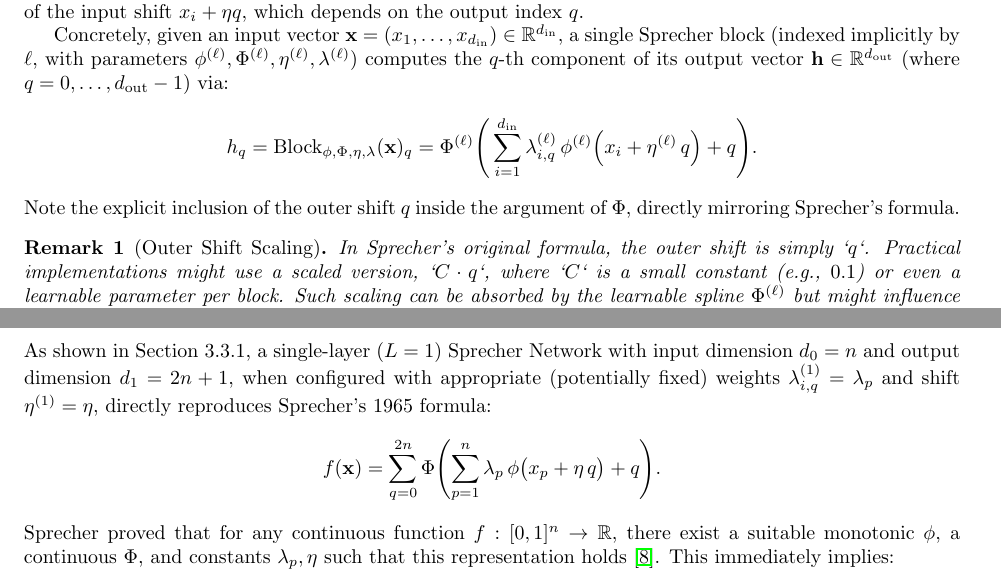
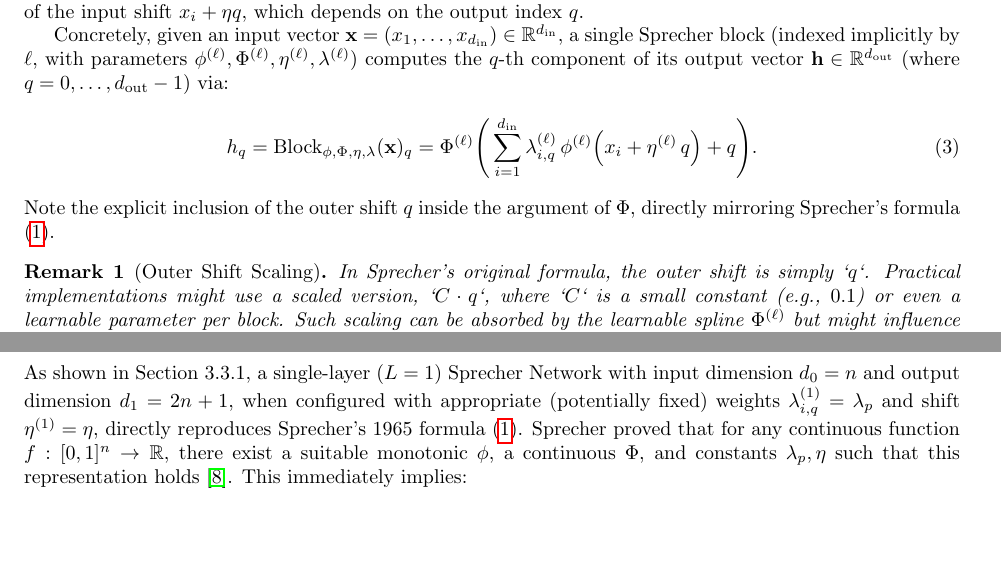
Before and after one commit to Zelaron/Sprecher-Network, a LaTeX paper (SN.tex): two parts of pages 3 and 7 of 19 before the commit and two parts of pages 3 and 7 of 18 after it, joined at a grey line, cut so that both start at the same text, the shorter picture padded with empty space. The pictures show the PDF file SN.pdf that the author committed with the source.

Commit message:
Add files via upload

```diff
--- a/SN.tex
+++ b/SN.tex
@@ -36,7 +35,9 @@ Approximation of continuous functions by sums of univariate functions has been a
 
 \vspace{1mm}
 \textbf{David Sprecher's 1965 construction.} In his 1965 landmark paper \cite{sprecher1965}, David Sprecher provided a constructive proof and a specific formula realizing the Kolmogorov--Arnold representation. He showed that any continuous function $f:[0,1]^n \to \mathbb{R}$ could be represented as:
-$$f(\mathbf{x})=\sum_{q=0}^{2n}\Phi\Bigl(\,\sum_{p=1}^{n}\lambda_p\,\phi\bigl(x_p+\eta\,q\bigr)+q\Bigr)$$
+\begin{equation}\label{eq:sprecher_original}
+f(\mathbf{x})=\sum_{q=0}^{2n}\Phi\Bigl(\,\sum_{p=1}^{n}\lambda_p\,\phi\bigl(x_p+\eta\,q\bigr)+q\Bigr)
+\end{equation}
 for a single \emph{monotonic} inner function $\phi$, a continuous outer function $\Phi$, a constant shift parameter $\eta > 0$, and constants $\lambda_p$. This construction simplified the representation by using only one inner function $\phi$, relying on shifts of the input coordinates ($x_p + \eta q$) and an outer summation index shift ($+q$) to achieve universality. The key insight of \emph{shifting input coordinates} and summing evaluations under inner and outer univariate maps is central to Sprecher's specific result.
 
 \vspace{1mm}
@@ -48,12 +49,14 @@ for a single \emph{monotonic} inner function $\phi$, a continuous outer function
 \section{Motivation and overview of Sprecher Networks}
 While MLPs are the workhorse of deep learning, architectures inspired by KAS representations offer potential benefits, particularly in interpretability and potentially parameter efficiency for certain function classes. KANs explore one direction by placing learnable functions on edges. Our \emph{Sprecher Networks} (SNs) explore a different direction, aiming to directly implement Sprecher's constructive formula within a trainable framework and extend it to deeper architectures.
 
-SNs are built upon the following principles, directly reflecting Sprecher's formula. Each functional block (mapping between layers) is organized around a shared \emph{monotonic} spline $\phi(\cdot)$ and a shared \emph{general} spline $\Phi(\cdot)$, both learnable. Each block incorporates a learnable scalar shift $\eta$ applied to inputs based on the output index $q$. Each block includes learnable mixing weights $\lambda_{i,q}$ that combine contributions from different input dimensions. The structure explicitly includes the additive shift $q$ inside the outer spline $\Phi$, mimicking Sprecher's formulation.
+SNs are built upon the following principles, directly reflecting Sprecher's formula \eqref{eq:sprecher_original}. Each functional block (mapping between layers) is organized around a shared \emph{monotonic} spline $\phi(\cdot)$ and a shared \emph{general} spline $\Phi(\cdot)$, both learnable. Each block incorporates a learnable scalar shift $\eta$ applied to inputs based on the output index $q$. Each block includes learnable mixing weights $\lambda_{i,q}$ that combine contributions from different input dimensions. The structure explicitly includes the additive shift $q$ inside the outer spline $\Phi$, mimicking Sprecher's formulation.
 
 Our architecture generalizes this classical single-layer shift-and-sum construction to a multi-layer network by composing these functional units, which we term \emph{Sprecher blocks}. The mapping from one hidden layer representation to the next is realized by such a block. Unlike MLPs with fixed node activations, LANs with learnable node activations, or KANs with learnable edge activations, SNs concentrate their learnable non-linearity into the two shared splines per block, applied in a specific structure involving shifts and learnable linear weights. Diversity in the transformation arises from the mixing weights ($\lambda$) and the index-dependent shifts ($q$).
 
 Concretely, each Sprecher block applies the transformation:
-$$ (x_i)_{i=1}^{d_{\mathrm{in}}} \;\mapsto\; \Bigl[\Phi\Bigl(\sum_{i=1}^{d_{\mathrm{in}}}\lambda_{i,q}\,\phi(x_i+\eta\,q)+q\Bigr)\Bigr]_{q=0}^{d_{\mathrm{out}}-1}.$$
+\begin{equation}\label{eq:sprecher_block_transform}
+(x_i)_{i=1}^{d_{\mathrm{in}}} \;\mapsto\; \Bigl[\Phi\Bigl(\sum_{i=1}^{d_{\mathrm{in}}}\lambda_{i,q}\,\phi(x_i+\eta\,q)+q\Bigr)\Bigr]_{q=0}^{d_{\mathrm{out}}-1}.
+\end{equation}
 For scalar outputs, the outputs of the final Sprecher block are aggregated (via summation over $q$). For vector outputs, an additional block is typically used without final summation.
 
 In Sprecher's original work, one layer (block) with $d_{\mathrm{out}} = 2n+1$ outputs (where $n=d_{\mathrm{in}}$) was sufficient for universality. Our approach stacks $L$ Sprecher blocks to create a deep network progression:
@@ -71,8 +74,10 @@ In our architecture, the fundamental building unit is the \emph{Sprecher block}.
 A Sprecher block transforms an input vector $\mathbf{x} \in \mathbb{R}^{d_{\mathrm{in}}}$ to an output vector $\mathbf{h} \in \mathbb{R}^{d_{\mathrm{out}}}$. This transformation is implemented using the following shared, learnable components specific to that block. The \textbf{monotonic spline $\phi(\cdot)$} is an increasing piecewise-linear function, typically defined on a fixed interval like $[0,1]$. This function is shared across all input-output connections within the block and its coefficients are learnable. Monotonicity is enforced during training (see Section \ref{sec:implementation}). The \textbf{general spline $\Phi(\cdot)$} is a piecewise-linear function (without monotonicity constraints) defined on a potentially wider interval (e.g., $[-10, 20]$), which might be learnable or fixed depending on configuration. This function is also shared across the block and its coefficients are learnable. The \textbf{mixing weights matrix $\lambda$} consists of entries $\{\lambda_{i,q}\}$ of size $d_{\mathrm{in}} \times d_{\mathrm{out}}$, whose entries are learnable. These weights linearly combine the contributions from different input dimensions after transformation by $\phi$. Finally, the \textbf{shift parameter $\eta$} is a learnable scalar $\eta > 0$ that controls the magnitude of the input shift $x_i + \eta q$, which depends on the output index $q$.
 
 Concretely, given an input vector $\mathbf{x} = (x_1, \dots, x_{d_{\mathrm{in}}}) \in \mathbb{R}^{d_{\mathrm{in}}}$, a single Sprecher block (indexed implicitly by $\ell$, with parameters $\phi^{(\ell)}, \Phi^{(\ell)}, \eta^{(\ell)}, \lambda^{(\ell)}$) computes the $q$-th component of its output vector $\mathbf{h} \in \mathbb{R}^{d_{\mathrm{out}}}$ (where $q=0, \dots, d_{\mathrm{out}}-1$) via:
-$$ h_q = \text{Block}_{\phi,\Phi,\eta,\lambda}(\mathbf{x})_q = \Phi^{(\ell)}\Biggl(\,\sum_{i=1}^{d_{\mathrm{in}}}\lambda^{(\ell)}_{i,q}\,\phi^{(\ell)}\Bigl(x_i+\eta^{(\ell)}\,q\Bigr) + q\Biggr). $$
-Note the explicit inclusion of the outer shift $q$ inside the argument of $\Phi$, directly mirroring Sprecher's formula.
+\begin{equation}\label{eq:sprecher_block_component}
+ h_q = \text{Block}_{\phi,\Phi,\eta,\lambda}(\mathbf{x})_q = \Phi^{(\ell)}\Biggl(\,\sum_{i=1}^{d_{\mathrm{in}}}\lambda^{(\ell)}_{i,q}\,\phi^{(\ell)}\Bigl(x_i+\eta^{(\ell)}\,q\Bigr) + q\Biggr).
+\end{equation}
+Note the explicit inclusion of the outer shift $q$ inside the argument of $\Phi$, directly mirroring Sprecher's formula \eqref{eq:sprecher_original}.
 
 \begin{remark}[Outer Shift Scaling]\label{rem:outershift}
 In Sprecher's original formula, the outer shift is simply `$q$`. Practical implementations might use a scaled version, `$C \cdot q$`, where `$C$` is a small constant (e.g., $0.1$) or even a learnable parameter per block. Such scaling can be absorbed by the learnable spline $\Phi^{(\ell)}$ but might influence initialization or learning dynamics. For theoretical exposition, we generally use `$q$`.
@@ -152,7 +157,7 @@ To further clarify the compositional structure for the scalar output case ($m=1$
 \subsubsection{Single hidden layer ($L=1$)}
 For a network with architecture $d_{\mathrm{in}}\to[d_1]\to1$ (i.e., $d_0=d_{\mathrm{in}}$), the network computes:
 $$f(\mathbf{x}) = \sum_{q=0}^{d_1-1} \mathbf{h}^{(1)}_q = \sum_{q=0}^{d_1-1} \Phi^{(1)}\Biggl(\sum_{i=1}^{d_0} \lambda^{(1)}_{i,q}\,\phi^{(1)}\Bigl(x_i+\eta^{(1)}\,q\Bigr)+q\Biggr).$$
-This precisely reproduces Sprecher's 1965 construction if we choose $d_1=2d_0+1$ and identify $\phi^{(1)}=\phi$, $\Phi^{(1)}=\Phi$, and $\lambda^{(1)}_{i,q} = \lambda_i$ (independent of $q$).
+This precisely reproduces Sprecher's 1965 construction \eqref{eq:sprecher_original} if we choose $d_1=2d_0+1$ and identify $\phi^{(1)}=\phi$, $\Phi^{(1)}=\Phi$, and $\lambda^{(1)}_{i,q} = \lambda_i$ (independent of $q$).
 
 \subsubsection{Two hidden layers ($L=2$)}
 Let the architecture be $d_0\to[d_1, d_2]\to1$. The intermediate output $\mathbf{h}^{(1)} \in \mathbb{R}^{d_1}$ is computed as:
@@ -166,11 +171,11 @@ f(\mathbf{x})=\sum_{q=0}^{d_2-1}\Phi^{(2)}\Biggl(\sum_{r=0}^{d_1-1}\lambda^{(2)}
 
 \subsubsection{Three hidden layers ($L=3$)}
 Let the architecture be $d_0\to [d_1, d_2, d_3]\to1$. The recursive definition involves:
-$$\begin{aligned}
-\mathbf{h}^{(1)}_r &= \Phi^{(1)}\Bigl(\sum_{i=1}^{d_0}\lambda^{(1)}_{i,r}\,\phi^{(1)}\Bigl(x_i+\eta^{(1)}\,r\Bigr)+r\Bigr),\quad r=0,\dots,d_1-1,\\[1mm]
-\mathbf{h}^{(2)}_s &= \Phi^{(2)}\Bigl(\sum_{r=0}^{d_1-1}\lambda^{(2)}_{r,s}\,\phi^{(2)}\Bigl(\mathbf{h}^{(1)}_r+\eta^{(2)}\,s\Bigr)+s\Bigr),\quad s=0,\dots,d_2-1,\\[1mm]
+\begin{align*}
+\mathbf{h}^{(1)}_r &= \Phi^{(1)}\Bigl(\sum_{i=1}^{d_0}\lambda^{(1)}_{i,r}\,\phi^{(1)}\Bigl(x_i+\eta^{(1)}\,r\Bigr)+r\Bigr),\quad r=0,\dots,d_1-1,\\
+\mathbf{h}^{(2)}_s &= \Phi^{(2)}\Bigl(\sum_{r=0}^{d_1-1}\lambda^{(2)}_{r,s}\,\phi^{(2)}\Bigl(\mathbf{h}^{(1)}_r+\eta^{(2)}\,s\Bigr)+s\Bigr),\quad s=0,\dots,d_2-1,\\
 \mathbf{h}^{(3)}_q &= \Phi^{(3)}\Bigl(\sum_{s=0}^{d_2-1}\lambda^{(3)}_{s,q}\,\phi^{(3)}\Bigl(\mathbf{h}^{(2)}_s+\eta^{(3)}\,q\Bigr)+q\Bigr),\quad q=0,\dots,d_3-1.
-\end{aligned}$$
+\end{align*}
 The network output is $f(\mathbf{x})=\sum_{q=0}^{d_3-1}\mathbf{h}^{(3)}_q$. The equivalent nested formulation is:
 \begin{multline}\label{eq:three-layer-restored}
 f(\mathbf{x})=\sum_{q=0}^{d_3-1}\Phi^{(3)}\Biggl(\sum_{s=0}^{d_2-1}\lambda^{(3)}_{s,q}\,\phi^{(3)}\Biggl(\Phi^{(2)}\Biggl(\sum_{r=0}^{d_1-1}\lambda^{(2)}_{r,s}\,\phi^{(2)}\Biggl(\Phi^{(1)}\Biggl(\sum_{i=1}^{d_0}\lambda^{(1)}_{i,r}\,\phi^{(1)}\Bigl(x_i+\eta^{(1)}\,r\Bigr)+r\Biggr)\\
@@ -222,8 +227,7 @@ This comparison clarifies that SNs represent a distinct architecture, related to
 \section{Theoretical aspects and universality}\label{sec:universality}
 
 \subsection{Relation to Sprecher (1965) and universality}
-As shown in Section 3.3.1, a single-layer ($L=1$) Sprecher Network with input dimension $d_0=n$ and output dimension $d_1 = 2n+1$, when configured with appropriate (potentially fixed) weights $\lambda^{(1)}_{i,q} = \lambda_p$ and shift $\eta^{(1)} = \eta$, directly reproduces Sprecher's 1965 formula:
-$$ f(\mathbf{x})=\sum_{q=0}^{2n}\Phi\Biggl(\sum_{p=1}^{n}\lambda_p\,\phi\bigl(x_p+\eta\,q\bigr)+q\Biggr). $$
+As shown in Section 3.3.1, a single-layer ($L=1$) Sprecher Network with input dimension $d_0=n$ and output dimension $d_1 = 2n+1$, when configured with appropriate (potentially fixed) weights $\lambda^{(1)}_{i,q} = \lambda_p$ and shift $\eta^{(1)} = \eta$, directly reproduces Sprecher's 1965 formula \eqref{eq:sprecher_original}.
 Sprecher proved that for any continuous function $f:[0,1]^n \to \mathbb{R}$, there exist a suitable monotonic $\phi$, a continuous $\Phi$, and constants $\lambda_p, \eta$ such that this representation holds \cite{sprecher1965}. This immediately implies:
 
 \begin{theorem}[Universality of single-layer SNs]
@@ -260,21 +264,21 @@ Fix $\mathbf{z} \in \mathcal{B}_{in}$ and $q \in \{0, \ldots, d_{out}-1\}$. Defi
 $$s_q := \sum_{i=1}^{d_{in}} \lambda_{i,q} \phi(z_i + \eta q) + q, \quad \hat{s}_q := \sum_{i=1}^{d_{in}} \lambda_{i,q} \hat{\phi}(z_i + \eta q) + q$$
 
 Since $z_i \in [-B_{in}, B_{in}]$ and $\eta q \leq \eta d_{out}$, we have $z_i + \eta q \in I_\phi$. Thus:
-\begin{align}
+\begin{align*}
 |s_q - \hat{s}_q| &= \left|\sum_{i=1}^{d_{in}} \lambda_{i,q} [\phi(z_i + \eta q) - \hat{\phi}(z_i + \eta q)]\right|\\
 &\leq \sum_{i=1}^{d_{in}} |\lambda_{i,q}| \cdot \|\phi - \hat{\phi}\|_{L^\infty(I_\phi)}\\
 &\leq \Lambda d_{in} \cdot \frac{\|\phi^{(k+1)}\|_{L^\infty(I_\phi)}}{(k+1)!} \left(\frac{|I_\phi|}{G_\phi}\right)^{k+1}
-\end{align}
+\end{align*}
 
 Moreover, $|s_q| \leq \Lambda d_{in} \|\phi\|_{L^\infty(I_\phi)} + d_{out} =: R_{out}$, so $s_q \in I_\Phi$. Similarly, since $\hat{\phi}$ is bounded on $I_\phi$ (as a continuous function on a compact set), $\hat{s}_q \in I_\Phi$ for sufficiently large $G_\phi$.
 
 Now:
-\begin{align}
+\begin{align*}
 |T(\mathbf{z})_q - \hat{T}(\mathbf{z})_q| &= |\Phi(s_q) - \hat{\Phi}(\hat{s}_q)|\\
 &\leq |\Phi(s_q) - \Phi(\hat{s}_q)| + |\Phi(\hat{s}_q) - \hat{\Phi}(\hat{s}_q)|\\
 &\leq L_\Phi |s_q - \hat{s}_q| + \|\Phi - \hat{\Phi}\|_{L^\infty(I_\Phi)}\\
 &\leq L_\Phi \Lambda d_{in} \frac{\|\phi^{(k+1)}\|_{L^\infty(I_\phi)}}{(k+1)!} \left(\frac{|I_\phi|}{G_\phi}\right)^{k+1} + \frac{\|\Phi^{(k+1)}\|_{L^\infty(I_\Phi)}}{(k+1)!} \left(\frac{|I_\Phi|}{G_\Phi}\right)^{k+1}
-\end{align}
+\end{align*}
 
 Taking the maximum over $q$ and $\mathbf{z}$ gives the result.
 \end{proof}
```
Also changed, not shown: SN.pdf, SN.tex (46 more changed lines).
